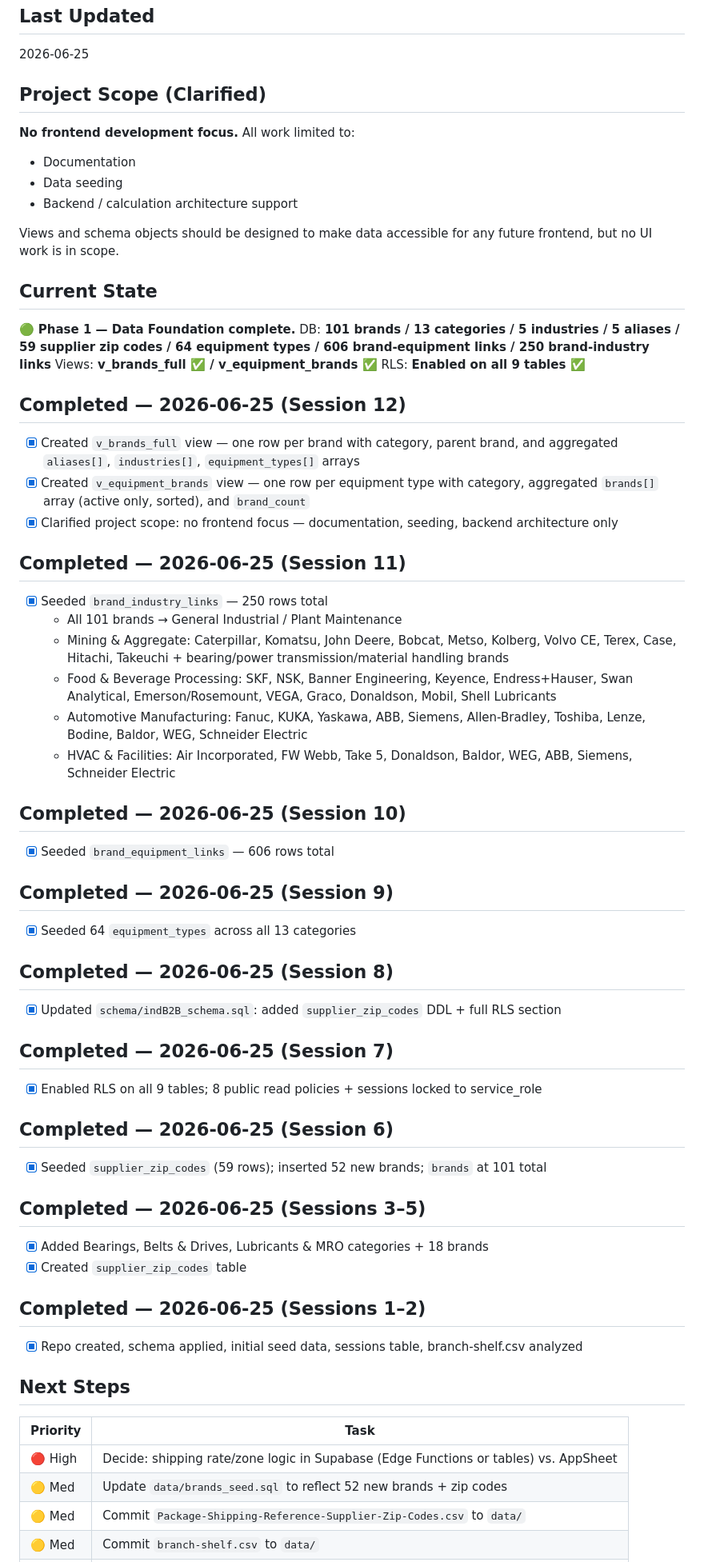
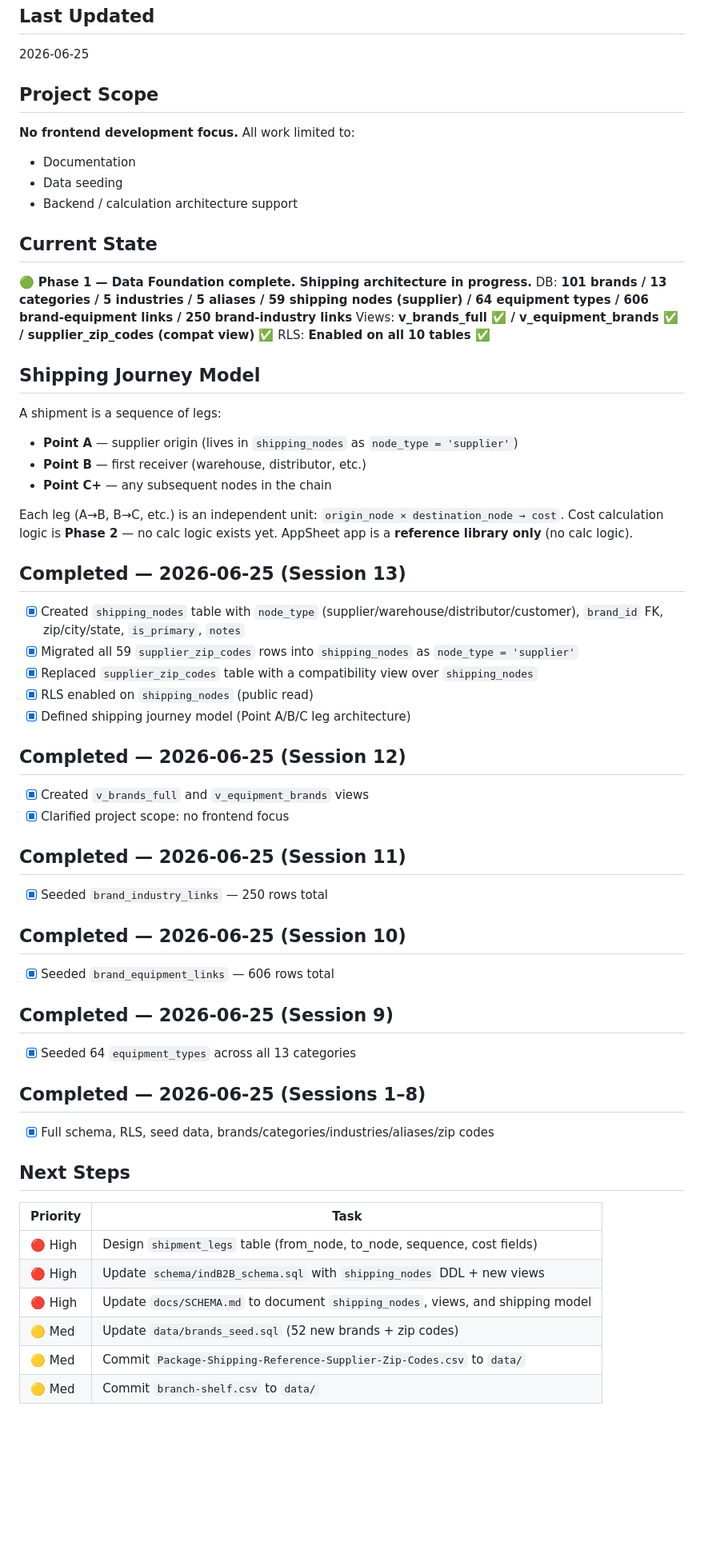
Before and after one commit to andredavisme/industrial-maintenance-b2b, a Markdown page: docs/SESSION_HANDOFF.md, the part around one of its changes. Shown at 80% size. Drawn GitHub-style; blank space fills up the shorter version.

Commit message:
docs: session handoff update 2026-06-25

```diff
--- a/docs/SESSION_HANDOFF.md
+++ b/docs/SESSION_HANDOFF.md
@@ -6,32 +6,41 @@
 ## Last Updated
 2026-06-25
 
-## Project Scope (Clarified)
+## Project Scope
 **No frontend development focus.** All work limited to:
 - Documentation
 - Data seeding
 - Backend / calculation architecture support
 
-Views and schema objects should be designed to make data accessible for any future frontend, but no UI work is in scope.
+## Current State
+🟢 **Phase 1 — Data Foundation complete. Shipping architecture in progress.**
+DB: **101 brands / 13 categories / 5 industries / 5 aliases / 59 shipping nodes (supplier) / 64 equipment types / 606 brand-equipment links / 250 brand-industry links**
+Views: **v_brands_full ✅ / v_equipment_brands ✅ / supplier_zip_codes (compat view) ✅**
+RLS: **Enabled on all 10 tables ✅**
 
-## Current State
-🟢 **Phase 1 — Data Foundation complete.**
-DB: **101 brands / 13 categories / 5 industries / 5 aliases / 59 supplier zip codes / 64 equipment types / 606 brand-equipment links / 250 brand-industry links**
-Views: **v_brands_full ✅ / v_equipment_brands ✅**
-RLS: **Enabled on all 9 tables ✅**
+## Shipping Journey Model
+A shipment is a sequence of legs:
+- **Point A** — supplier origin (lives in `shipping_nodes` as `node_type = 'supplier'`)
+- **Point B** — first receiver (warehouse, distributor, etc.)
+- **Point C+** — any subsequent nodes in the chain
+
+Each leg (A→B, B→C, etc.) is an independent unit: `origin_node × destination_node → cost`.
+Cost calculation logic is **Phase 2** — no calc logic exists yet.
+AppSheet app is a **reference library only** (no calc logic).
+
+## Completed — 2026-06-25 (Session 13)
+- [x] Created `shipping_nodes` table with `node_type` (supplier/warehouse/distributor/customer), `brand_id` FK, zip/city/state, `is_primary`, `notes`
+- [x] Migrated all 59 `supplier_zip_codes` rows into `shipping_nodes` as `node_type = 'supplier'`
+- [x] Replaced `supplier_zip_codes` table with a compatibility view over `shipping_nodes`
+- [x] RLS enabled on `shipping_nodes` (public read)
+- [x] Defined shipping journey model (Point A/B/C leg architecture)
 
 ## Completed — 2026-06-25 (Session 12)
-- [x] Created `v_brands_full` view — one row per brand with category, parent brand, and aggregated `aliases[]`, `industries[]`, `equipment_types[]` arrays
-- [x] Created `v_equipment_brands` view — one row per equipment type with category, aggregated `brands[]` array (active only, sorted), and `brand_count`
-- [x] Clarified project scope: no frontend focus — documentation, seeding, backend architecture only
+- [x] Created `v_brands_full` and `v_equipment_brands` views
+- [x] Clarified project scope: no frontend focus
 
 ## Completed — 2026-06-25 (Session 11)
 - [x] Seeded `brand_industry_links` — 250 rows total
-  - All 101 brands → General Industrial / Plant Maintenance
-  - Mining & Aggregate: Caterpillar, Komatsu, John Deere, Bobcat, Metso, Kolberg, Volvo CE, Terex, Case, Hitachi, Takeuchi + bearing/power transmission/material handling brands
-  - Food & Beverage Processing: SKF, NSK, Banner Engineering, Keyence, Endress+Hauser, Swan Analytical, Emerson/Rosemount, VEGA, Graco, Donaldson, Mobil, Shell Lubricants
-  - Automotive Manufacturing: Fanuc, KUKA, Yaskawa, ABB, Siemens, Allen-Bradley, Toshiba, Lenze, Bodine, Baldor, WEG, Schneider Electric
-  - HVAC & Facilities: Air Incorporated, FW Webb, Take 5, Donaldson, Baldor, WEG, ABB, Siemens, Schneider Electric
 
 ## Completed — 2026-06-25 (Session 10)
 - [x] Seeded `brand_equipment_links` — 606 rows total
@@ -39,27 +48,16 @@ RLS: **Enabled on all 9 tables ✅**
 ## Completed — 2026-06-25 (Session 9)
 - [x] Seeded 64 `equipment_types` across all 13 categories
 
-## Completed — 2026-06-25 (Session 8)
-- [x] Updated `schema/indB2B_schema.sql`: added `supplier_zip_codes` DDL + full RLS section
-
-## Completed — 2026-06-25 (Session 7)
-- [x] Enabled RLS on all 9 tables; 8 public read policies + sessions locked to service_role
-
-## Completed — 2026-06-25 (Session 6)
-- [x] Seeded `supplier_zip_codes` (59 rows); inserted 52 new brands; `brands` at 101 total
-
-## Completed — 2026-06-25 (Sessions 3–5)
-- [x] Added Bearings, Belts & Drives, Lubricants & MRO categories + 18 brands
-- [x] Created `supplier_zip_codes` table
-
-## Completed — 2026-06-25 (Sessions 1–2)
-- [x] Repo created, schema applied, initial seed data, sessions table, branch-shelf.csv analyzed
+## Completed — 2026-06-25 (Sessions 1–8)
+- [x] Full schema, RLS, seed data, brands/categories/industries/aliases/zip codes
 
 ## Next Steps
 
 | Priority | Task |
 |----------|------|
-| 🔴 High | Decide: shipping rate/zone logic in Supabase (Edge Functions or tables) vs. AppSheet |
-| 🟡 Med  | Update `data/brands_seed.sql` to reflect 52 new brands + zip codes |
+| 🔴 High | Design `shipment_legs` table (from_node, to_node, sequence, cost fields) |
+| 🔴 High | Update `schema/indB2B_schema.sql` with `shipping_nodes` DDL + new views |
+| 🔴 High | Update `docs/SCHEMA.md` to document `shipping_nodes`, views, and shipping model |
+| 🟡 Med  | Update `data/brands_seed.sql` (52 new brands + zip codes) |
 | 🟡 Med  | Commit `Package-Shipping-Reference-Supplier-Zip-Codes.csv` to `data/` |
 | 🟡 Med  | Commit `branch-shelf.csv` to `data/` |
```
Also changed, not shown: other parts of docs/SESSION_HANDOFF.md (+6 -9 lines).
